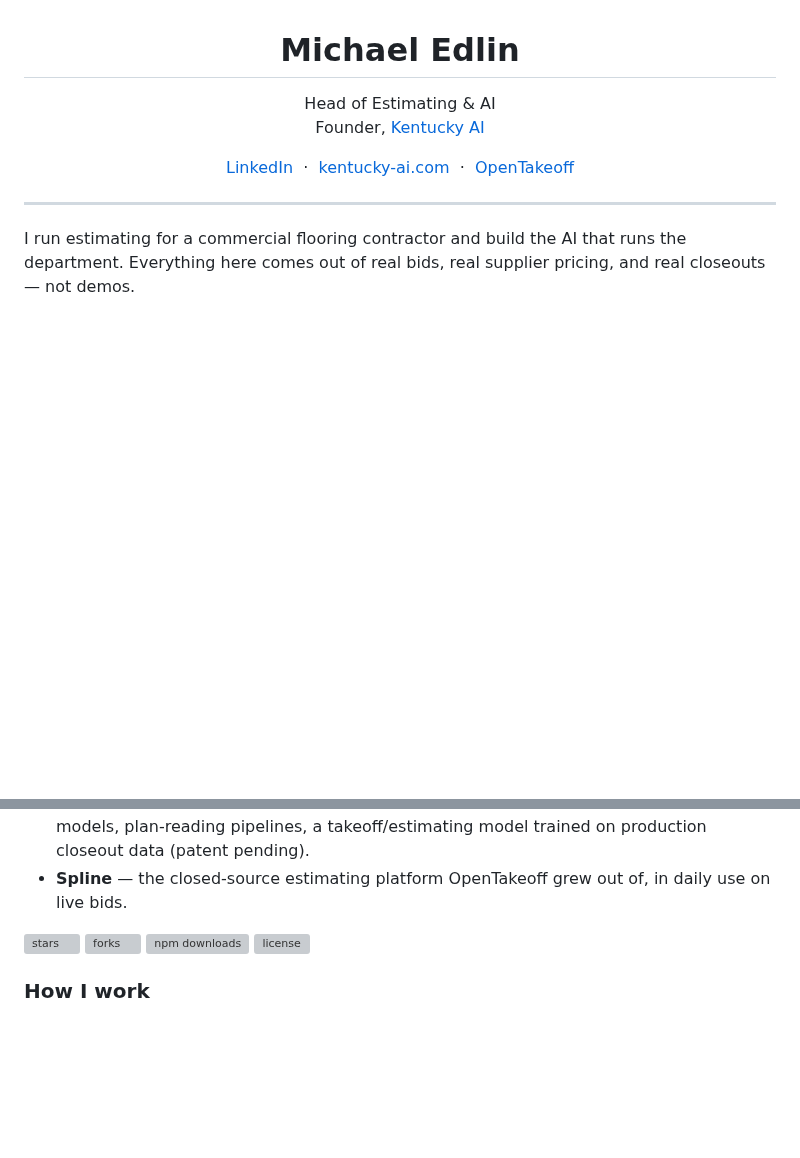
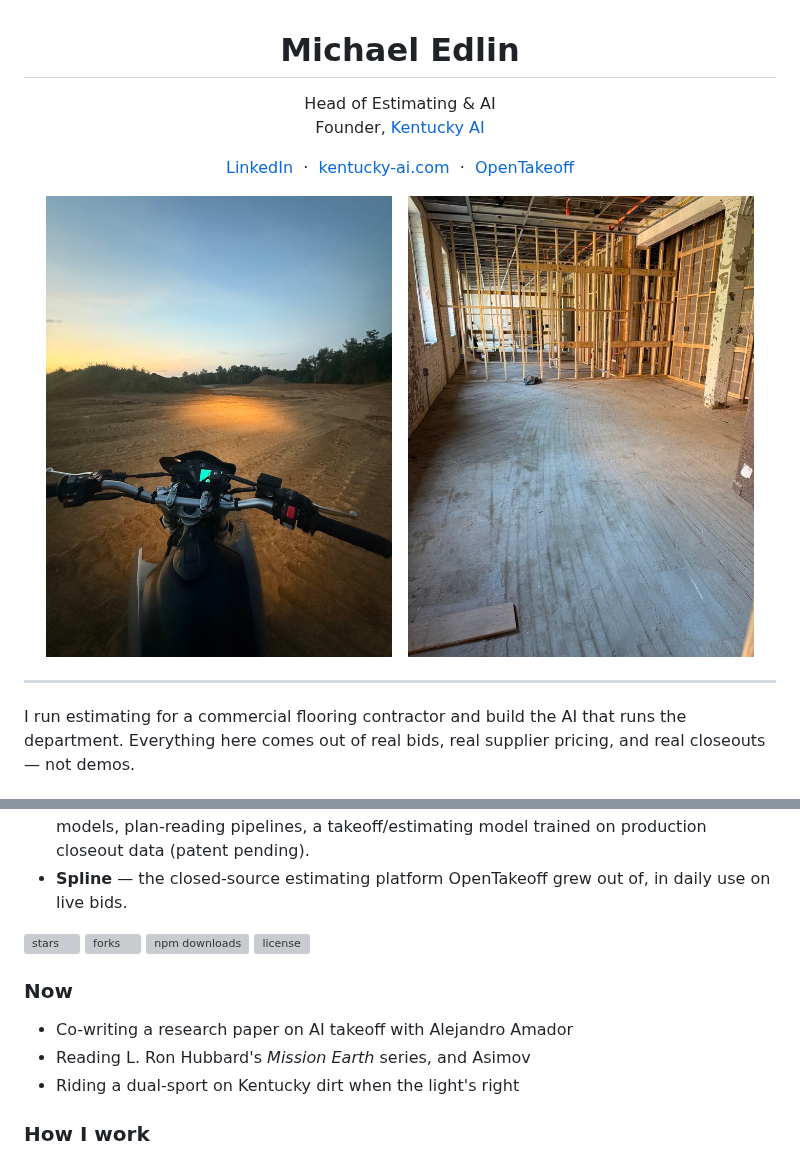
Before and after one commit to QuisutDeus1/QuisutDeus1, a Markdown page: README.md, 2 parts joined by grey strips. Rendered like a GitHub page; pictures changed too: img/jobsite.jpg (added), img/ride.jpg (added); blank space fills up the shorter version; grey boxes are pictures that could not be loaded.

Commit message:
Photo strip + Now section

```diff
--- a/README.md
+++ b/README.md
@@ -7,6 +7,11 @@ Founder, <a href="https://kentucky-ai.com">Kentucky AI</a>
 <a href="https://www.linkedin.com/in/michael-edlin-695127412/">LinkedIn</a> &nbsp;·&nbsp; <a href="https://kentucky-ai.com">kentucky-ai.com</a> &nbsp;·&nbsp; <a href="https://github.com/Kentucky-ai/opentakeoff">OpenTakeoff</a>
 
 </div>
+
+<p align="center">
+<img src="img/ride.jpg" width="46%" alt="dual-sport at dusk, Kentucky dirt"/>&nbsp;&nbsp;
+<img src="img/jobsite.jpg" width="46%" alt="jobsite: framing up, floor down to the deck"/>
+</p>
 
 ---
 
@@ -26,6 +31,12 @@ I run estimating for a commercial flooring contractor and build the AI that runs
 <img src="https://img.shields.io/github/license/Kentucky-ai/opentakeoff?style=flat-square&color=555&labelColor=eee" alt="license"/>
 </p>
 
+### Now
+
+- Co-writing a research paper on AI takeoff with Alejandro Amador
+- Reading L. Ron Hubbard's *Mission Earth* series, and Asimov
+- Riding a dual-sport on Kentucky dirt when the light's right
+
 ### How I work
 
 Rent the model, own everything underneath it — the plans, the takeoffs, the estimator's judgment, and the estimated-vs-installed scoreboard. Open source where it builds the field, closed where it's the shop's edge.
```
